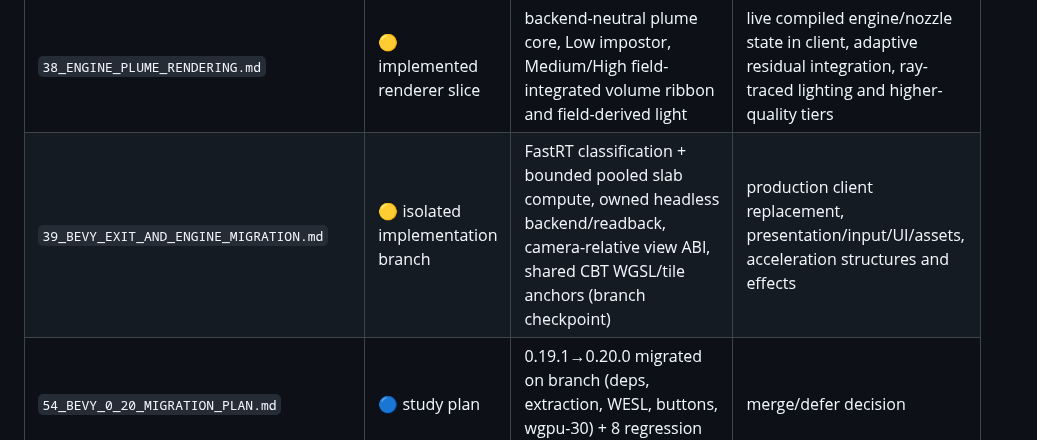
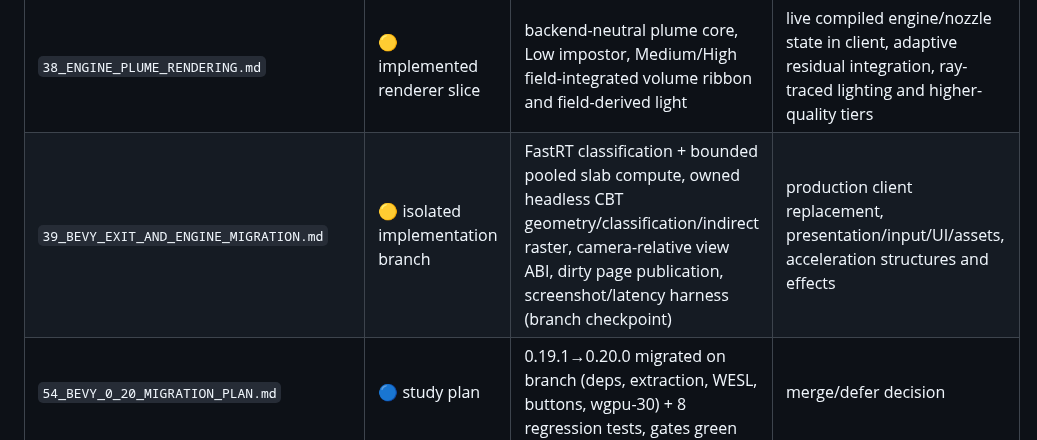
Before and after one commit to Mar2ianen/project-thessa, a Markdown page: docs/00_STATUS.md, the part around the change. Rendered like a GitHub page.

```diff
--- a/docs/00_STATUS.md
+++ b/docs/00_STATUS.md
@@ -74,7 +74,7 @@ do not update in place).
 | `37_CBT_INTEGRATION_STATUS_2026_09_14.md` | ✅ opt-in | fallback + indexed raster + material pages | visual acceptance, numeric comparison, persistent topology |
 | `38_CBT_RENDER_AUDIT_2026_09_15.md` | ✅ audit | defects fixed + follow-ups | bisector pool, shadow parity, FFT ocean, virtual texture |
 | `38_ENGINE_PLUME_RENDERING.md` | 🟡 implemented renderer slice | backend-neutral plume core, Low impostor, Medium/High field-integrated volume ribbon and field-derived light | live compiled engine/nozzle state in client, adaptive residual integration, ray-traced lighting and higher-quality tiers |
-| `39_BEVY_EXIT_AND_ENGINE_MIGRATION.md` | 🟡 isolated implementation branch | FastRT classification + bounded pooled slab compute, owned headless backend/readback, camera-relative view ABI, shared CBT WGSL/tile anchors (branch checkpoint) | production client replacement, presentation/input/UI/assets, acceleration structures and effects |
+| `39_BEVY_EXIT_AND_ENGINE_MIGRATION.md` | 🟡 isolated implementation branch | FastRT classification + bounded pooled slab compute, owned headless CBT geometry/classification/indirect raster, camera-relative view ABI, dirty page publication, screenshot/latency harness (branch checkpoint) | production client replacement, presentation/input/UI/assets, acceleration structures and effects |
 | `54_BEVY_0_20_MIGRATION_PLAN.md` | 🔵 study plan | 0.19.1→0.20.0 migrated on branch (deps, extraction, WESL, buttons, wgpu-30) + 8 regression tests, gates green | merge/defer decision |
 | `41_MICROSCALED_SURFACE_STORAGE.md` | 🟡 experimental | codec A–E, allocator/residency, GPU LOD/mip/aniso path, game + render-world A/B measured; compact path pre-decodes to RGBA and raw remains default | packed material-shader sampling, crack-free geometry, baked-format adoption, production height pages |
 | `43_AERO_COEFFICIENT_RESIDUAL_STORAGE.md` | 🟡 experimental | scalar adaptive residual codec with force/moment error bounds, safe table/query validation, non-negative decoded drag, and direct panel sampling; 257×257 storage is 1.77× smaller; scalar sampling was 1.58× slower in the dated baseline and 1.77–2.10× slower across three later one-pass reruns; canonical tables remain the default | fused SIMD decode, channel-specific budgets, real VLM/CFD fields, production acceptance |
```
Also changed, not shown: README.md (+6 -0 lines), docs/39_BEVY_EXIT_AND_ENGINE_MIGRATION.md (+38 -5 lines), docs/artifacts/owned-terrain-2026-10-15.png (added), 10 other files.
